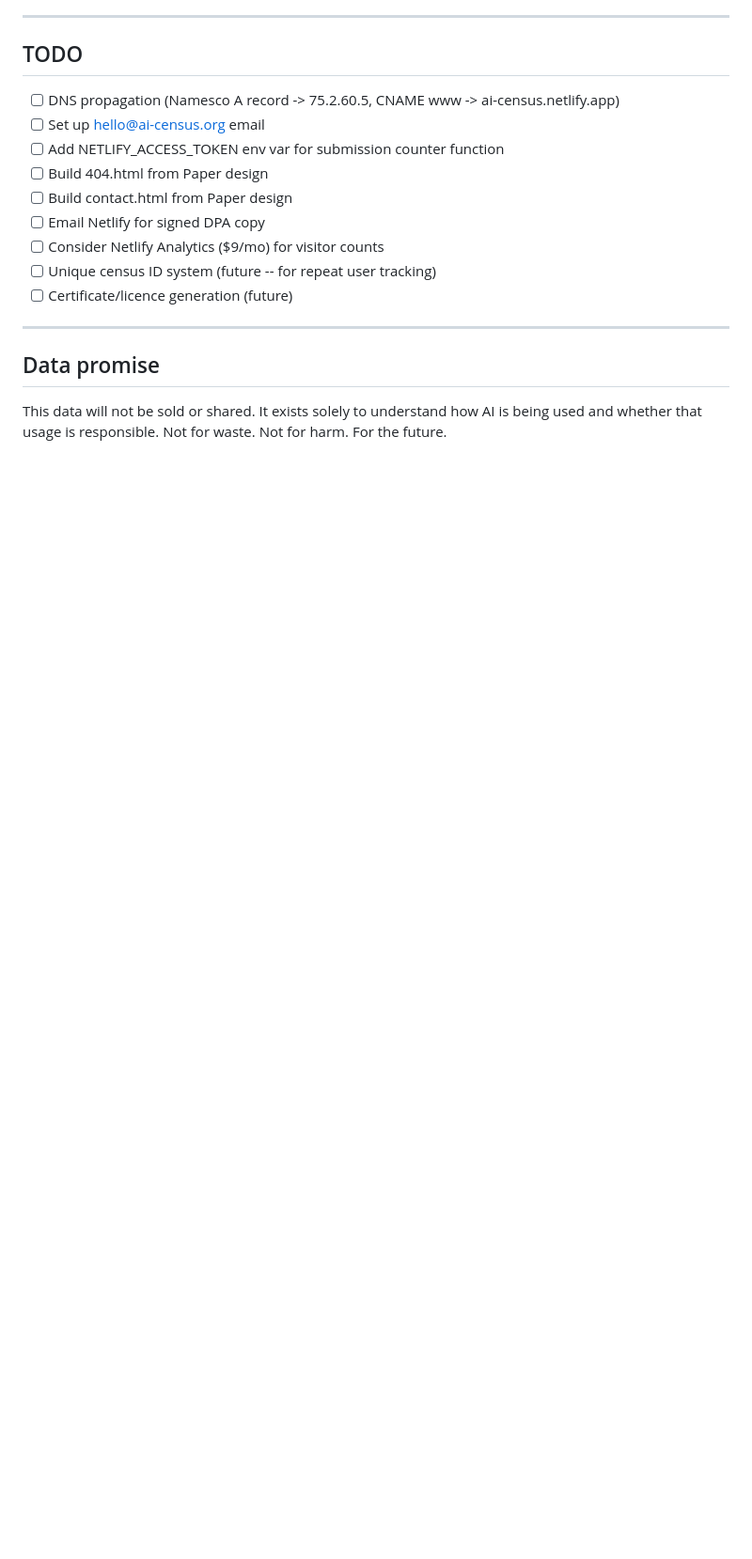
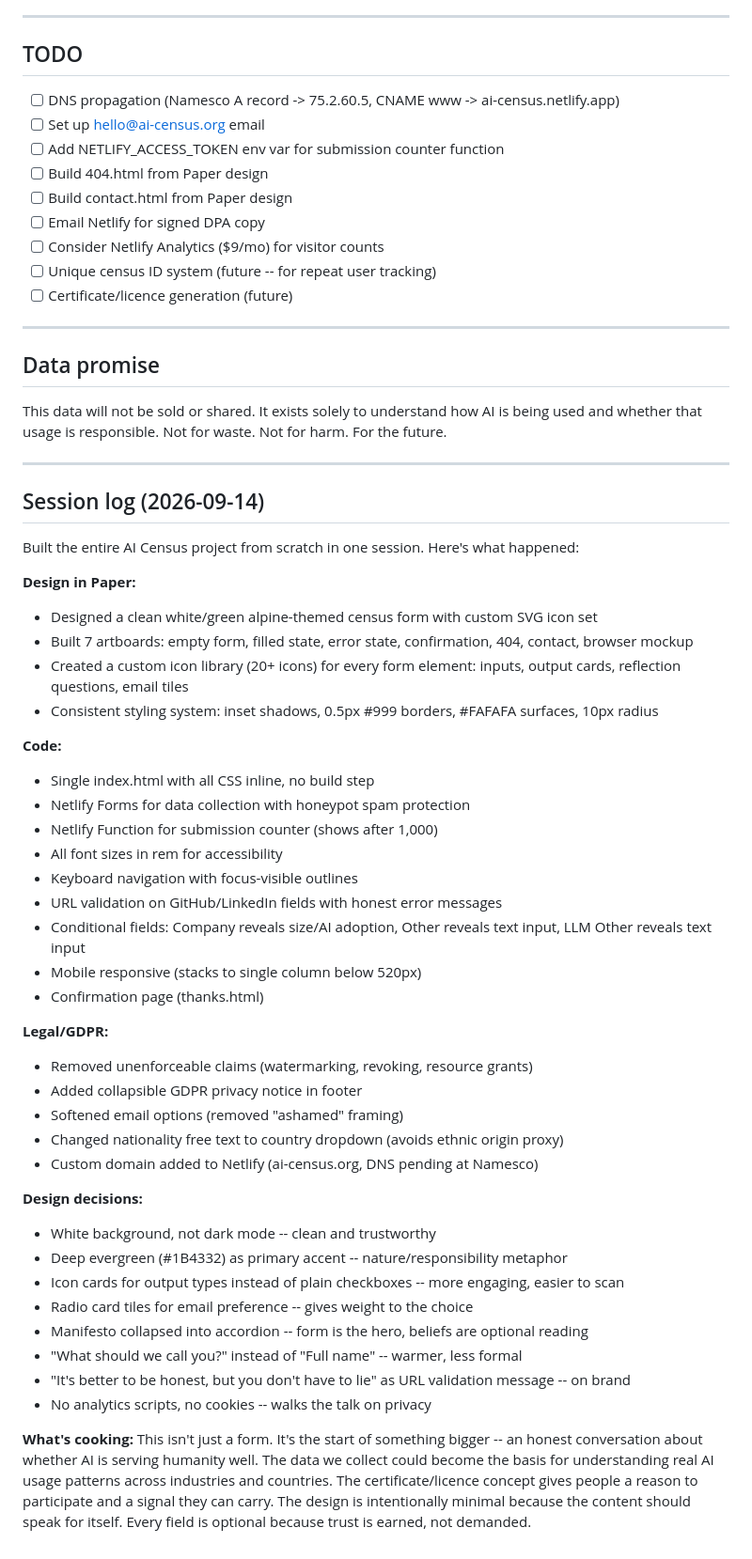
Before and after one commit to ollieed1/ai-census, a Markdown page: PROJECT.md, the part around the change. Shown at 94% size. Rendered like a GitHub page; blank space fills up the shorter version.

Commit message:
Add full session log and design decisions to PROJECT.md
Co-Authored-By: Claude Opus 4.6 (1M context) <noreply@anthropic.com>

```diff
--- a/PROJECT.md
+++ b/PROJECT.md
@@ -124,3 +124,46 @@ Eventually we want to: show a submission counter after 1,000 responses, generate
 ## Data promise
 
 This data will not be sold or shared. It exists solely to understand how AI is being used and whether that usage is responsible. Not for waste. Not for harm. For the future.
+
+---
+
+## Session log (2026-09-14)
+
+Built the entire AI Census project from scratch in one session. Here's what happened:
+
+**Design in Paper:**
+- Designed a clean white/green alpine-themed census form with custom SVG icon set
+- Built 7 artboards: empty form, filled state, error state, confirmation, 404, contact, browser mockup
+- Created a custom icon library (20+ icons) for every form element: inputs, output cards, reflection questions, email tiles
+- Consistent styling system: inset shadows, 0.5px #999 borders, #FAFAFA surfaces, 10px radius
+
+**Code:**
+- Single index.html with all CSS inline, no build step
+- Netlify Forms for data collection with honeypot spam protection
+- Netlify Function for submission counter (shows after 1,000)
+- All font sizes in rem for accessibility
+- Keyboard navigation with focus-visible outlines
+- URL validation on GitHub/LinkedIn fields with honest error messages
+- Conditional fields: Company reveals size/AI adoption, Other reveals text input, LLM Other reveals text input
+- Mobile responsive (stacks to single column below 520px)
+- Confirmation page (thanks.html)
+
+**Legal/GDPR:**
+- Removed unenforceable claims (watermarking, revoking, resource grants)
+- Added collapsible GDPR privacy notice in footer
+- Softened email options (removed "ashamed" framing)
+- Changed nationality free text to country dropdown (avoids ethnic origin proxy)
+- Custom domain added to Netlify (ai-census.org, DNS pending at Namesco)
+
+**Design decisions:**
+- White background, not dark mode -- clean and trustworthy
+- Deep evergreen (#1B4332) as primary accent -- nature/responsibility metaphor
+- Icon cards for output types instead of plain checkboxes -- more engaging, easier to scan
+- Radio card tiles for email preference -- gives weight to the choice
+- Manifesto collapsed into accordion -- form is the hero, beliefs are optional reading
+- "What should we call you?" instead of "Full name" -- warmer, less formal
+- "It's better to be honest, but you don't have to lie" as URL validation message -- on brand
+- No analytics scripts, no cookies -- walks the talk on privacy
+
+**What's cooking:**
+This isn't just a form. It's the start of something bigger -- an honest conversation about whether AI is serving humanity well. The data we collect could become the basis for understanding real AI usage patterns across industries and countries. The certificate/licence concept gives people a reason to participate and a signal they can carry. The design is intentionally minimal because the content should speak for itself. Every field is optional because trust is earned, not demanded.
```
